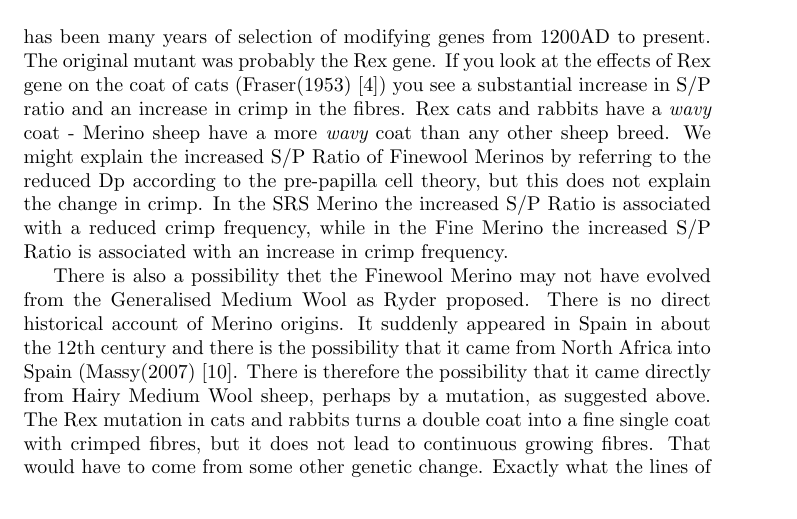
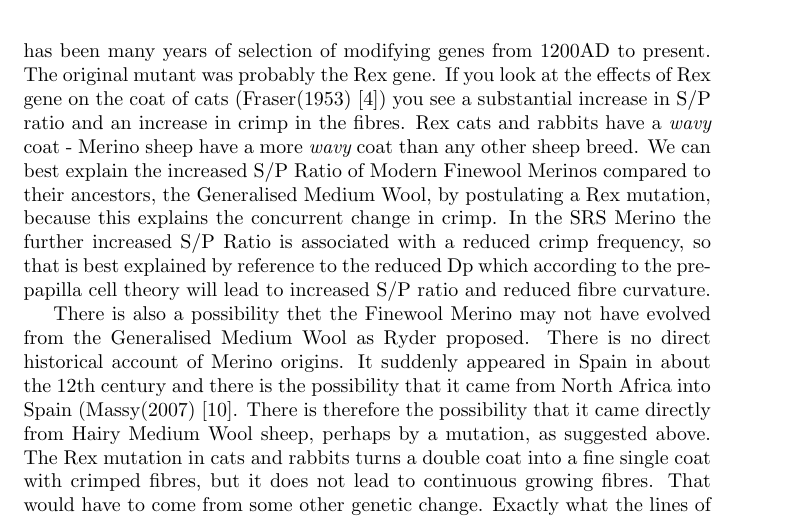
Before and after one commit to nevillejackson/atavistic-sheep, a LaTeX document (mev-rewrite/supplementary/primitive/primitive.tex): part of page 23 of 33, cut so that both start at the same text. Compiled offline with pdfLaTeX.

Commit message:
Fix in page 22 following Jim Watts comments

```diff
--- a/mev-rewrite/supplementary/primitive/primitive.tex
+++ b/mev-rewrite/supplementary/primitive/primitive.tex
@@ -136,7 +136,7 @@ There are some aspects of these changes which are not fully understood at the sk
 
 Then we have another substantial reduction in Dp between Hairy Medium Wool and Generalised Medium Wool, and Ds actually increased further but S/P was probably unchanged. It would seem that to become continuous growing secondary fibres became coarser.
 
-Then there is the substantial jump in S/P Ratio at the Finewool Merino stage. This almost has to have been a single gene effect when it originally occurred. When Finewool Merino's are crossed with other breeds today we do not see single gene segregation with respect to S/P Ratio. This is because there has been many years of selection of modifying genes from 1200AD to present. The original mutant was probably the Rex gene. If you look at the effects of Rex gene on the coat of cats (Fraser(1953)~\cite{fras:53}) you see a substantial increase in S/P ratio and an increase in crimp in the fibres. Rex cats and rabbits have a {\em wavy} coat - Merino sheep have a more {\em wavy} coat than any other sheep breed. We might explain the increased S/P Ratio of Finewool Merinos by referring to the reduced Dp according to the pre-papilla cell theory, but this does not explain the change in crimp. In the SRS Merino the increased S/P Ratio is associated with a reduced crimp frequency, while in the Fine Merino the increased S/P Ratio is associated with an increase in crimp frequency.
+Then there is the substantial jump in S/P Ratio at the Finewool Merino stage. This almost has to have been a single gene effect when it originally occurred. When Finewool Merino's are crossed with other breeds today we do not see single gene segregation with respect to S/P Ratio. This is because there has been many years of selection of modifying genes from 1200AD to present. The original mutant was probably the Rex gene. If you look at the effects of Rex gene on the coat of cats (Fraser(1953)~\cite{fras:53}) you see a substantial increase in S/P ratio and an increase in crimp in the fibres. Rex cats and rabbits have a {\em wavy} coat - Merino sheep have a more {\em wavy} coat than any other sheep breed. We can best  explain the increased S/P Ratio of Modern Finewool Merinos compared to their ancestors, the Generalised Medium Wool, by postulating a Rex mutation, because this explains the concurrent change in crimp. In the SRS Merino the further increased S/P Ratio is associated with a reduced crimp frequency, so that is best explained by reference to the reduced Dp which according to the pre-papilla cell theory will lead to increased S/P ratio and reduced fibre curvature.
 
 There is also a possibility thet the Finewool Merino may not have evolved from  the Generalised Medium Wool as Ryder proposed. There is no direct historical account of Merino origins. It suddenly appeared in Spain in about the 12th century and there is the possibility that it came from North Africa into Spain (Massy(2007)~\cite{mass:07}. There is therefore the possibility that it came directly from Hairy Medium Wool sheep, perhaps by a mutation, as suggested above. The Rex mutation in cats and rabbits turns a double coat into a fine single coat with crimped fibres, but it does not lead to continuous growing fibres. That would have to come from some other genetic change. Exactly what the lines of descent were does not matter here - we are looking at recurrence of ancestral characteristics not at how they were transmitted.
 
```
Also changed, not shown: mev-rewrite/supplementary/primitive/primitive.pdf.
